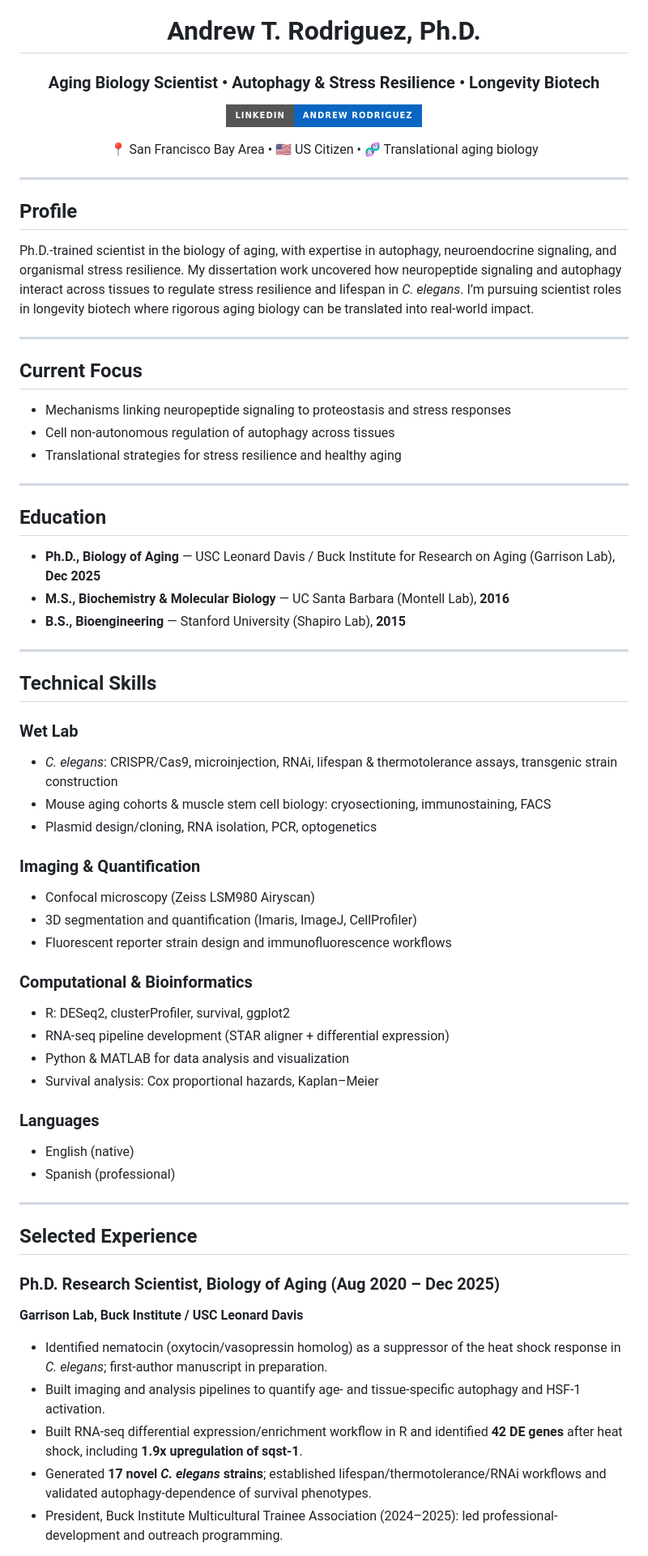
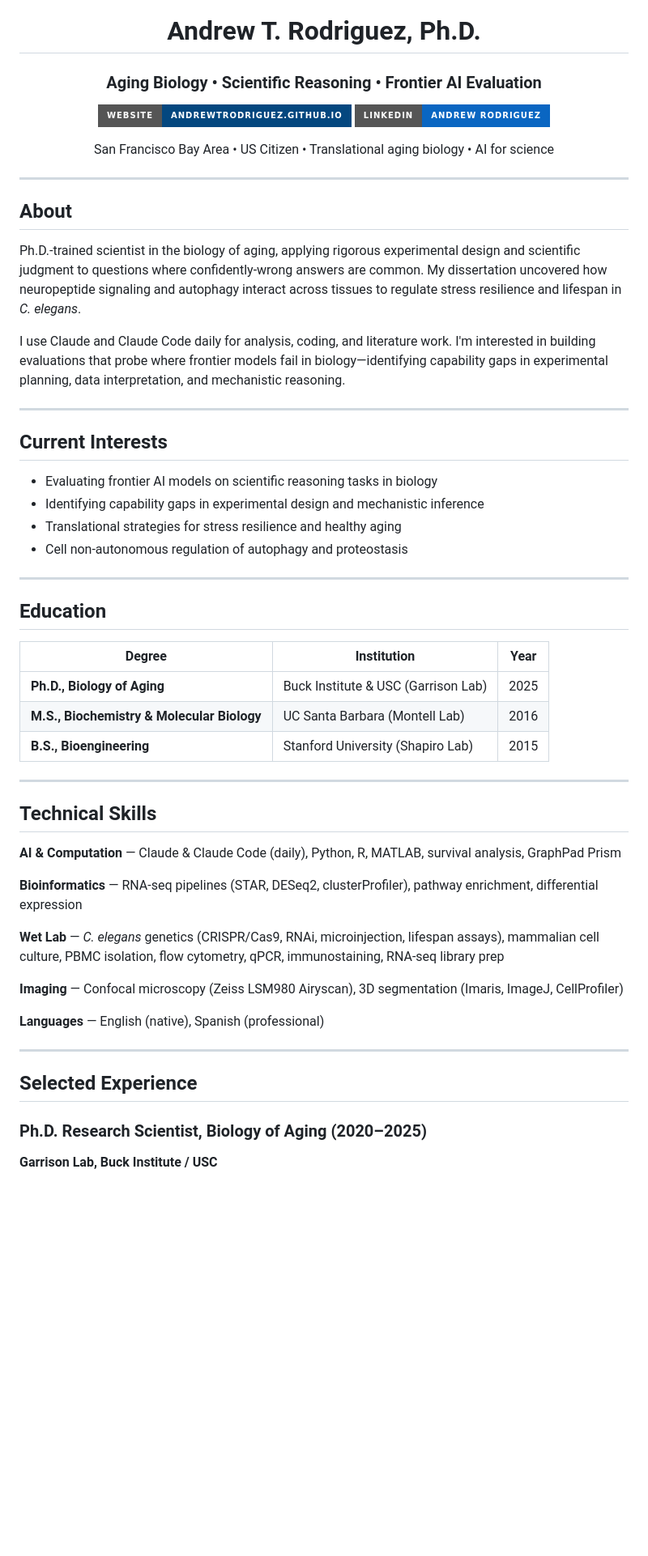
Before and after one commit to AndrewTRodriguez/AndrewTRodriguez, a Markdown page: README.md, the part around one of its changes. Shown at 81% size. GitHub-like rendering; badges without logos; blank space fills up the shorter version.

Commit message:
Update profile to emphasize AI evaluation and aging biology
- Rewrite README to position for both aging biology scientist roles
  and AI/science evaluation fellowships
- Add website badge, current interests in frontier AI evaluation
- Highlight daily Claude/Claude Code usage and interest in
  identifying capability gaps in scientific reasoning
- Remove DESCRIPTION.md (redundant)

Co-Authored-By: Claude Opus 4.6 <noreply@anthropic.com>

```diff
--- a/README.md
+++ b/README.md
@@ -1,72 +1,65 @@
 <h1 align="center">Andrew T. Rodriguez, Ph.D.</h1>
-<h3 align="center">Aging Biology Scientist • Autophagy & Stress Resilience • Longevity Biotech</h3>
+<h3 align="center">Aging Biology &bull; Scientific Reasoning &bull; Frontier AI Evaluation</h3>
 
 <p align="center">
+  <a href="https://andrewtrodriguez.github.io/">
+    <img src="https://img.shields.io/badge/Website-andrewtrodriguez.github.io-04477f?style=for-the-badge&logo=googlechrome&logoColor=white" alt="Website"/>
+  </a>
   <a href="https://www.linkedin.com/in/andrew-rodriguez/">
     <img src="https://img.shields.io/badge/LinkedIn-Andrew%20Rodriguez-0A66C2?style=for-the-badge&logo=linkedin&logoColor=white" alt="LinkedIn"/>
   </a>
 </p>
 
 <p align="center">
-  📍 San Francisco Bay Area • 🇺🇸 US Citizen • 🧬 Translational aging biology
+  San Francisco Bay Area &bull; US Citizen &bull; Translational aging biology &bull; AI for science
 </p>
 
 ---
 
-## Profile
+## About
 
-Ph.D.-trained scientist in the biology of aging, with expertise in autophagy, neuroendocrine signaling, and organismal stress resilience. My dissertation work uncovered how neuropeptide signaling and autophagy interact across tissues to regulate stress resilience and lifespan in *C. elegans*. I’m pursuing scientist roles in longevity biotech where rigorous aging biology can be translated into real-world impact.
+Ph.D.-trained scientist in the biology of aging, applying rigorous experimental design and scientific judgment to questions where confidently-wrong answers are common. My dissertation uncovered how neuropeptide signaling and autophagy interact across tissues to regulate stress resilience and lifespan in *C. elegans*.
+
+I use Claude and Claude Code daily for analysis, coding, and literature work. I'm interested in building evaluations that probe where frontier models fail in biology—identifying capability gaps in experimental planning, data interpretation, and mechanistic reasoning.
 
 ---
 
-## Current Focus
+## Current Interests
 
-- Mechanisms linking neuropeptide signaling to proteostasis and stress responses
-- Cell non-autonomous regulation of autophagy across tissues
+- Evaluating frontier AI models on scientific reasoning tasks in biology
+- Identifying capability gaps in experimental design and mechanistic inference
 - Translational strategies for stress resilience and healthy aging
+- Cell non-autonomous regulation of autophagy and proteostasis
 
 ---
 
 ## Education
 
-- **Ph.D., Biology of Aging** — USC Leonard Davis / Buck Institute for Research on Aging (Garrison Lab), **Dec 2025**
-- **M.S., Biochemistry & Molecular Biology** — UC Santa Barbara (Montell Lab), **2016**
-- **B.S., Bioengineering** — Stanford University (Shapiro Lab), **2015**
+| Degree | Institution | Year |
+|--------|------------|------|
+| **Ph.D., Biology of Aging** | Buck Institute & USC (Garrison Lab) | 2025 |
+| **M.S., Biochemistry & Molecular Biology** | UC Santa Barbara (Montell Lab) | 2016 |
+| **B.S., Bioengineering** | Stanford University (Shapiro Lab) | 2015 |
 
 ---
 
 ## Technical Skills
 
-### Wet Lab
-- *C. elegans*: CRISPR/Cas9, microinjection, RNAi, lifespan & thermotolerance assays, transgenic strain construction
-- Mouse aging cohorts & muscle stem cell biology: cryosectioning, immunostaining, FACS
-- Plasmid design/cloning, RNA isolation, PCR, optogenetics
+**AI & Computation** — Claude & Claude Code (daily), Python, R, MATLAB, survival analysis, GraphPad Prism
 
-### Imaging & Quantification
-- Confocal microscopy (Zeiss LSM980 Airyscan)
-- 3D segmentation and quantification (Imaris, ImageJ, CellProfiler)
-- Fluorescent reporter strain design and immunofluorescence workflows
+**Bioinformatics** — RNA-seq pipelines (STAR, DESeq2, clusterProfiler), pathway enrichment, differential expression
 
-### Computational & Bioinformatics
-- R: DESeq2, clusterProfiler, survival, ggplot2
-- RNA-seq pipeline development (STAR aligner + differential expression)
-- Python & MATLAB for data analysis and visualization
-- Survival analysis: Cox proportional hazards, Kaplan–Meier
+**Wet Lab** — *C. elegans* genetics (CRISPR/Cas9, RNAi, microinjection, lifespan assays), mammalian cell culture, PBMC isolation, flow cytometry, qPCR, immunostaining, RNA-seq library prep
 
-### Languages
-- English (native)
-- Spanish (professional)
+**Imaging** — Confocal microscopy (Zeiss LSM980 Airyscan), 3D segmentation (Imaris, ImageJ, CellProfiler)
+
+**Languages** — English (native), Spanish (professional)
 
 ---
 
 ## Selected Experience
 
-### Ph.D. Research Scientist, Biology of Aging (Aug 2020 – Dec 2025)
-**Garrison Lab, Buck Institute / USC Leonard Davis**
+### Ph.D. Research Scientist, Biology of Aging (2020–2025)
 
-- Identified nematocin (oxytocin/vasopressin homolog) as a suppressor of the heat shock response in *C. elegans*; first-author manuscript in preparation.
-- Built imaging and analysis pipelines to quantify age- and tissue-specific autophagy and HSF-1 activation.
-- Built RNA-seq differential expression/enrichment workflow in R and identified **42 DE genes** after heat shock, including **1.9x upregulation of sqst-1**.
-- Generated **17 novel *C. elegans* strains**; established lifespan/thermotolerance/RNAi workflows and validated autophagy-dependence of survival phenotypes.
-- President, Buck Institute Multicultural Trainee Association (2024–2025): led professional-development and outreach programming.
+**Garrison Lab, Buck Institute / USC**
 
```
Also changed, not shown: other parts of README.md (+17 -9 lines), DESCRIPTION.md (deleted, +0 -7 lines).
